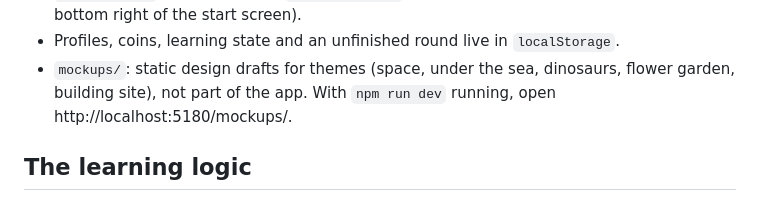
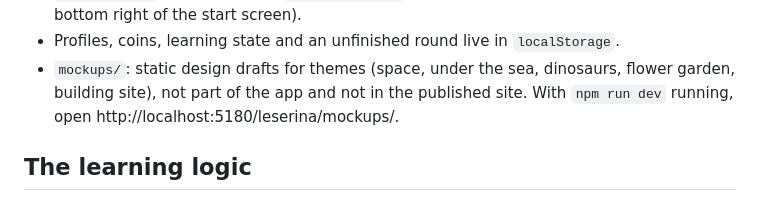
Before and after one commit to sadilek/leserina, a Markdown page: README.md, the part around the change. Drawn GitHub-style.

Commit message:
README: mockups open under /leserina/mockups/
The README gave http://localhost:5180/mockups/, which has returned 404
since Vite's base became /leserina/. It now gives
http://localhost:5180/leserina/mockups/ and says the drafts are not in
the published site (npm run build does not copy them).

Co-Authored-By: Claude Opus 5.5 <noreply@anthropic.com>

```diff
--- a/README.md
+++ b/README.md
@@ -80,8 +80,8 @@ reads the word.
   bottom right of the start screen).
 - Profiles, coins, learning state and an unfinished round live in `localStorage`.
 - `mockups/`: static design drafts for themes (space, under the sea, dinosaurs, flower garden,
-  building site), not part of the app. With `npm run dev` running, open
-  http://localhost:5180/mockups/.
+  building site), not part of the app and not in the published site. With `npm run dev`
+  running, open http://localhost:5180/leserina/mockups/.
 
 ## The learning logic
 
```
